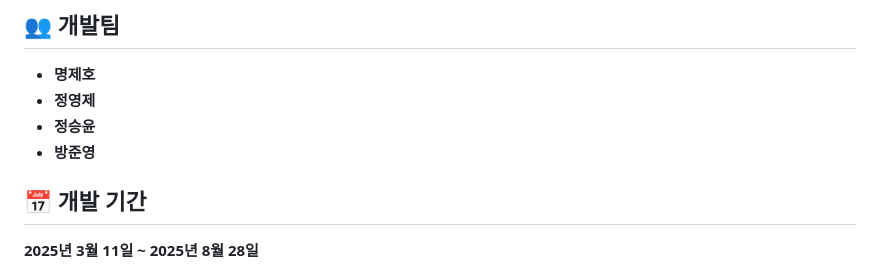
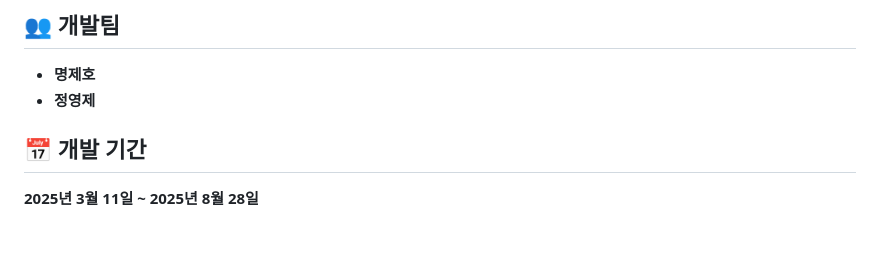
Before and after one commit to jeho1357ko/KDT_Portfolio, a Markdown page: README.md, the part around the change. Drawn GitHub-style; blank space fills up the shorter version.

```diff
--- a/README.md
+++ b/README.md
@@ -6,8 +6,6 @@ SpringBoot 기반의 농수산물 가격 분석 홈쇼핑 사이트입니다.
 ## 👥 개발팀
 - **명제호**
 - **정영제**
-- **정승윤**
-- **방준영**
 
 ## 📅 개발 기간
 **2025년 3월 11일 ~ 2025년 8월 28일**
```
